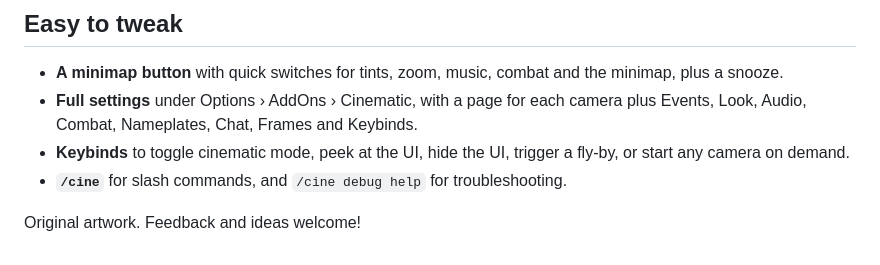
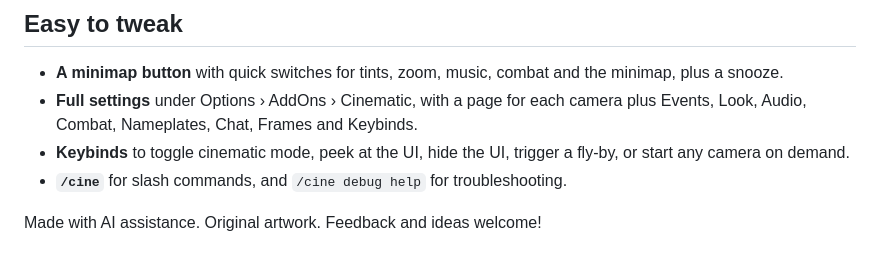
Before and after one commit to sapowowdev/Cinematic, a Markdown page: README.md, the part around the change. GitHub-like rendering.

Commit message:
Note in the README that the addon was made with AI assistance
Co-Authored-By: Claude Opus 5.5 <noreply@anthropic.com>

```diff
--- a/README.md
+++ b/README.md
@@ -55,4 +55,4 @@ Each situation has its own camera, and they hand over seamlessly:
 * **Keybinds** to toggle cinematic mode, peek at the UI, hide the UI, trigger a fly-by, or start any camera on demand.
 * **`/cine`** for slash commands, and `/cine debug help` for troubleshooting.
 
-Original artwork. Feedback and ideas welcome!
+Made with AI assistance. Original artwork. Feedback and ideas welcome!
```
